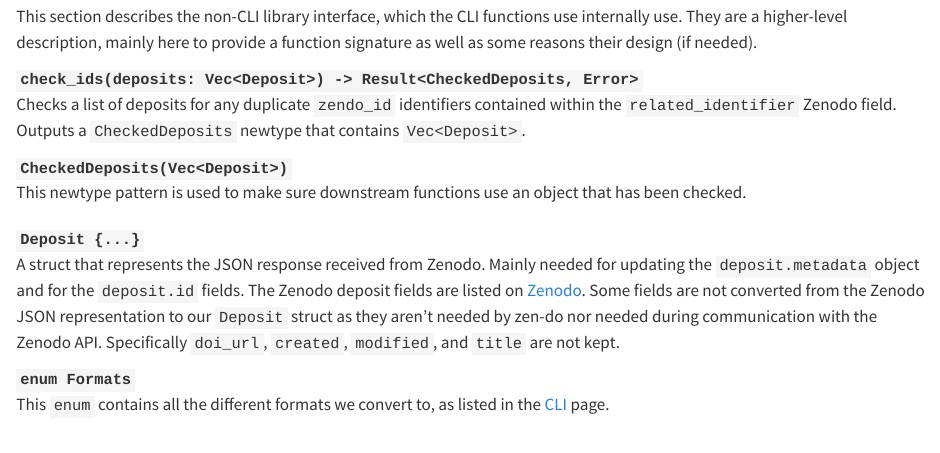
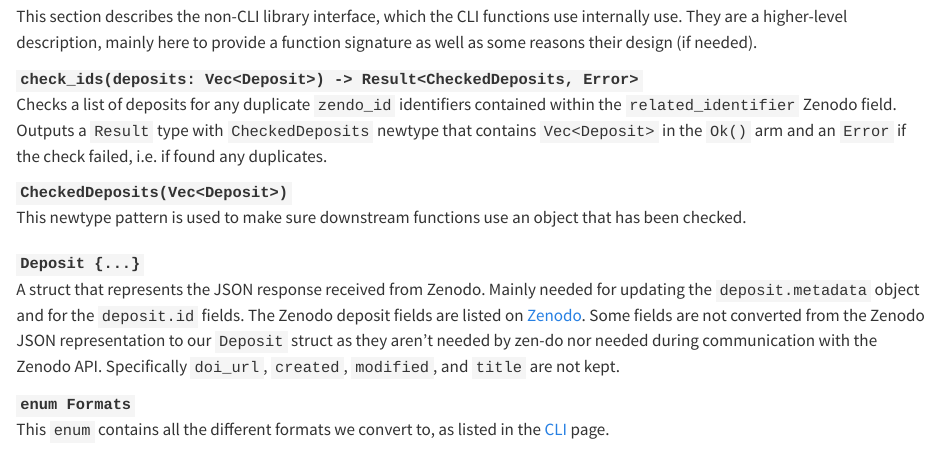
Before and after one commit to seedcase-project/zen-do, a Quarto document (docs/design/interface/rust.qmd): the page in a window 1100 px wide, from 5120 px down. Rendered offline with R 4.5, knitr and Pandoc in place of Quarto, with nearby package versions; drawn as R Markdown's standard HTML page in place of the format the file asks for.

Commit message:
docs: ✏️ clarify that fails if duplicate is found

```diff
--- a/docs/design/interface/rust.qmd
+++ b/docs/design/interface/rust.qmd
@@ -265,8 +265,9 @@ a function signature as well as some reasons their design (if needed).
 `check_ids(deposits: Vec<Deposit>) -> Result<CheckedDeposits, Error>`
 
 :   Checks a list of deposits for any duplicate `zendo_id` identifiers contained
-    within the `related_identifier` Zenodo field. Outputs a `CheckedDeposits`
-    newtype that contains `Vec<Deposit>`.
+    within the `related_identifier` Zenodo field. Outputs a `Result` type with
+    `CheckedDeposits` newtype that contains `Vec<Deposit>` in the `Ok()` arm and
+    an `Error` if the check failed, i.e. if found any duplicates.
 
 `CheckedDeposits(Vec<Deposit>)`
 
```
